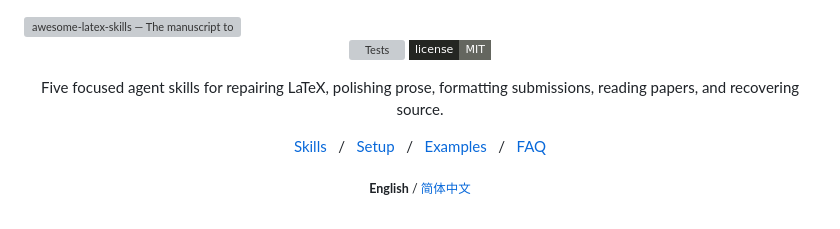
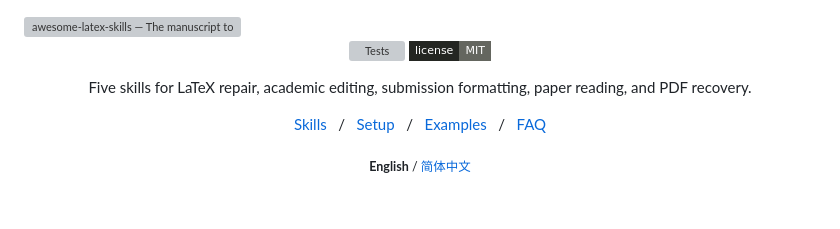
Before and after one commit to Calix-L/awesome-latex-skills, a Markdown page: README.md, the part around the change. GitHub-like rendering; badges without logos; grey boxes are pictures that could not be loaded.

Commit message:
Shorten the README introduction for a balanced first screen

```diff
--- a/README.md
+++ b/README.md
@@ -10,7 +10,7 @@
   <a href="./LICENSE"><img src="https://img.shields.io/badge/license-MIT-64665f?style=flat-square&amp;labelColor=242622" alt="MIT license"></a>
 </p>
 
-<p align="center">Five focused agent skills for repairing LaTeX, polishing prose, formatting submissions, reading papers, and recovering source.</p>
+<p align="center">Five skills for LaTeX repair, academic editing, submission formatting, paper reading, and PDF recovery.</p>
 
 <div align="center">
 
```
